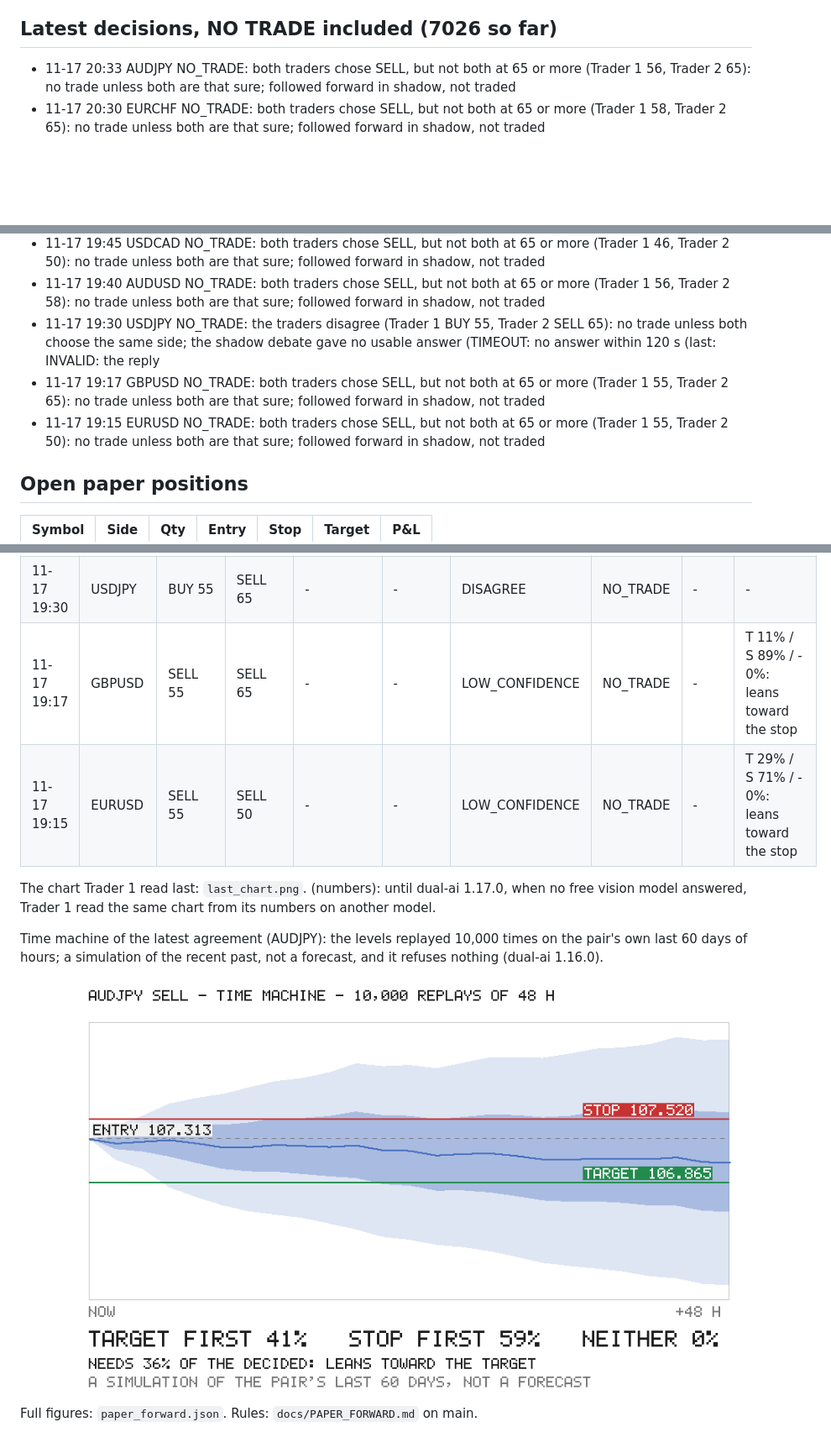
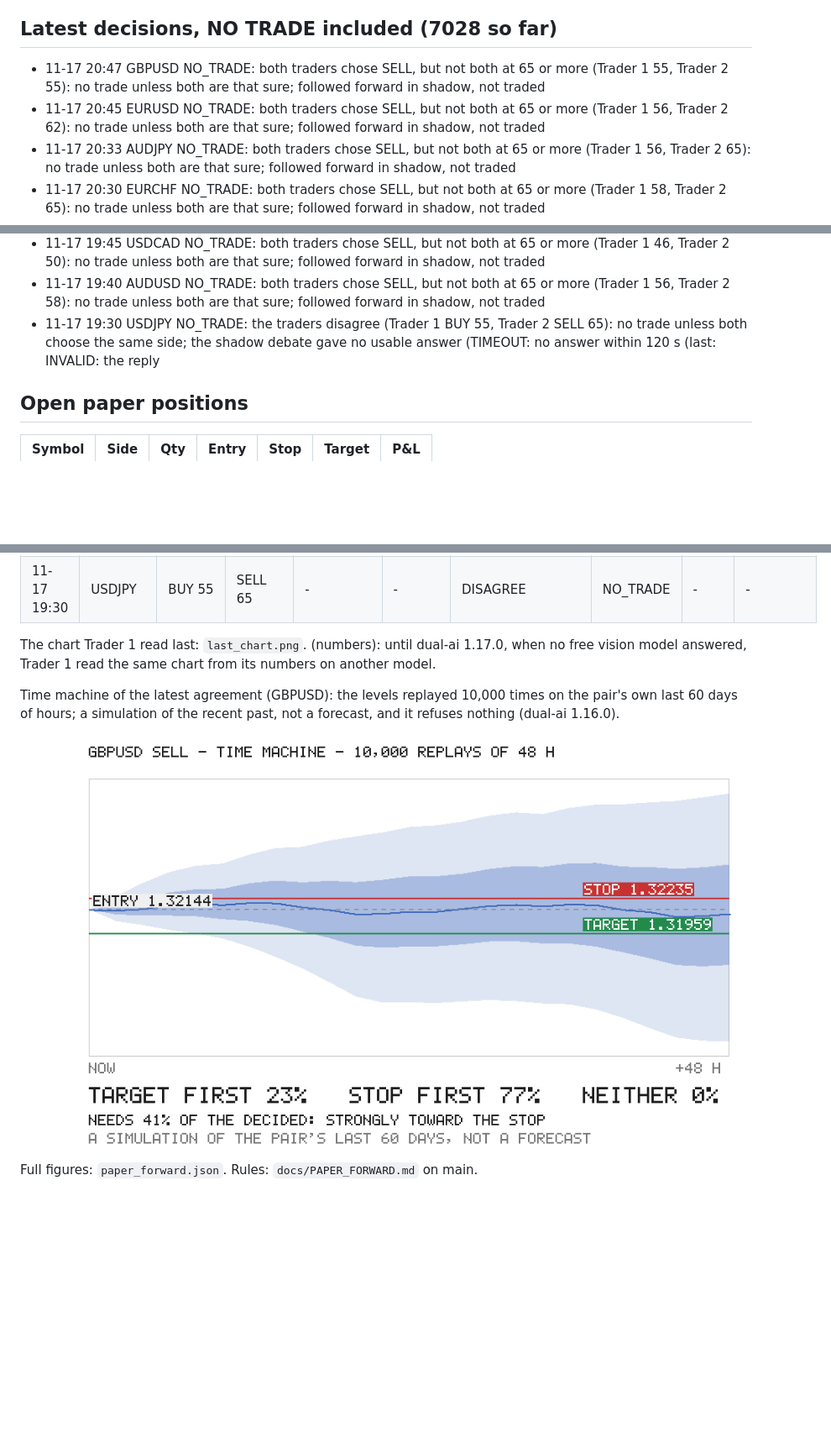
Before and after one commit to rimurukingdemon313/autonomous-bot-trader, a Markdown page: REPORT.md, 3 parts joined by grey strips. Shown at 84% size. Drawn GitHub-style; pictures changed too: last_time_machine.png; blank space fills up the shorter version.

Commit message:
paper forward 2026-11-17T20:57Z

```diff
--- a/REPORT.md
+++ b/REPORT.md
@@ -72,8 +72,10 @@ The 4 trade(s) taken out of the account, checked the same way: 4 ours (DESK: not
 - 10-29 17:02 GBPJPY BUY: AI DECISION → RISK APPROVED → PAPER EXECUTED
 - 10-29 17:00 EURJPY BUY: AI DECISION → RISK REJECTED — reward_risk: 1.19 vs minimum 1.2; currency_conflict: BUY EURJPY would bet against an open position: EURUSD SELL is short EUR
 
-## Latest decisions, NO TRADE included (7026 so far)
+## Latest decisions, NO TRADE included (7028 so far)
 
+- 11-17 20:47 GBPUSD NO_TRADE: both traders chose SELL, but not both at 65 or more (Trader 1 55, Trader 2 55): no trade unless both are that sure; followed forward in shadow, not traded
+- 11-17 20:45 EURUSD NO_TRADE: both traders chose SELL, but not both at 65 or more (Trader 1 56, Trader 2 62): no trade unless both are that sure; followed forward in shadow, not traded
 - 11-17 20:33 AUDJPY NO_TRADE: both traders chose SELL, but not both at 65 or more (Trader 1 56, Trader 2 65): no trade unless both are that sure; followed forward in shadow, not traded
 - 11-17 20:30 EURCHF NO_TRADE: both traders chose SELL, but not both at 65 or more (Trader 1 58, Trader 2 65): no trade unless both are that sure; followed forward in shadow, not traded
 - 11-17 20:18 GBPJPY NO_TRADE: both traders chose SELL, but not both at 65 or more (Trader 1 55, Trader 2 58): no trade unless both are that sure; followed forward in shadow, not traded
@@ -84,8 +86,6 @@ The 4 trade(s) taken out of the account, checked the same way: 4 ours (DESK: not
 - 11-17 19:45 USDCAD NO_TRADE: both traders chose SELL, but not both at 65 or more (Trader 1 46, Trader 2 50): no trade unless both are that sure; followed forward in shadow, not traded
 - 11-17 19:40 AUDUSD NO_TRADE: both traders chose SELL, but not both at 65 or more (Trader 1 56, Trader 2 58): no trade unless both are that sure; followed forward in shadow, not traded
 - 11-17 19:30 USDJPY NO_TRADE: the traders disagree (Trader 1 BUY 55, Trader 2 SELL 65): no trade unless both choose the same side; the shadow debate gave no usable answer (TIMEOUT: no answer within 120 s (last: INVALID: the reply
-- 11-17 19:17 GBPUSD NO_TRADE: both traders chose SELL, but not both at 65 or more (Trader 1 55, Trader 2 65): no trade unless both are that sure; followed forward in shadow, not traded
-- 11-17 19:15 EURUSD NO_TRADE: both traders chose SELL, but not both at 65 or more (Trader 1 55, Trader 2 50): no trade unless both are that sure; followed forward in shadow, not traded
 
 ## Open paper positions
 
@@ -149,12 +151,10 @@ Agreements the senior trader did not approve (dual-ai 1.18.0; vetoed, or no usab
 | 11-17 19:45 | USDCAD | SELL 46 | SELL 50 | - | -  | LOW_CONFIDENCE | NO_TRADE | - | T 42% / S 58% / - 0%: close to break-even |
 | 11-17 19:40 | AUDUSD | SELL 56 | SELL 58 | - | -  | LOW_CONFIDENCE | NO_TRADE | - | T 47% / S 53% / - 0%: close to break-even |
 | 11-17 19:30 | USDJPY | BUY 55 | SELL 65 | - | -  | DISAGREE | NO_TRADE | - | - |
-| 11-17 19:17 | GBPUSD | SELL 55 | SELL 65 | - | -  | LOW_CONFIDENCE | NO_TRADE | - | T 11% / S 89% / - 0%: leans toward the stop |
-| 11-17 19:15 | EURUSD | SELL 55 | SELL 50 | - | -  | LOW_CONFIDENCE | NO_TRADE | - | T 29% / S 71% / - 0%: leans toward the stop |
 
 The chart Trader 1 read last: `last_chart.png`. (numbers): until dual-ai 1.17.0, when no free vision model answered, Trader 1 read the same chart from its numbers on another model.
 
-Time machine of the latest agreement (AUDJPY): the levels replayed 10,000 times on the pair's own last 60 days of hours; a simulation of the recent past, not a forecast, and it refuses nothing (dual-ai 1.16.0).
+Time machine of the latest agreement (GBPUSD): the levels replayed 10,000 times on the pair's own last 60 days of hours; a simulation of the recent past, not a forecast, and it refuses nothing (dual-ai 1.16.0).
 
 ![time machine](last_time_machine.png)
 
```
Also changed, not shown: other parts of REPORT.md (+7 -5 lines), last_chart.png, 1 other file.
